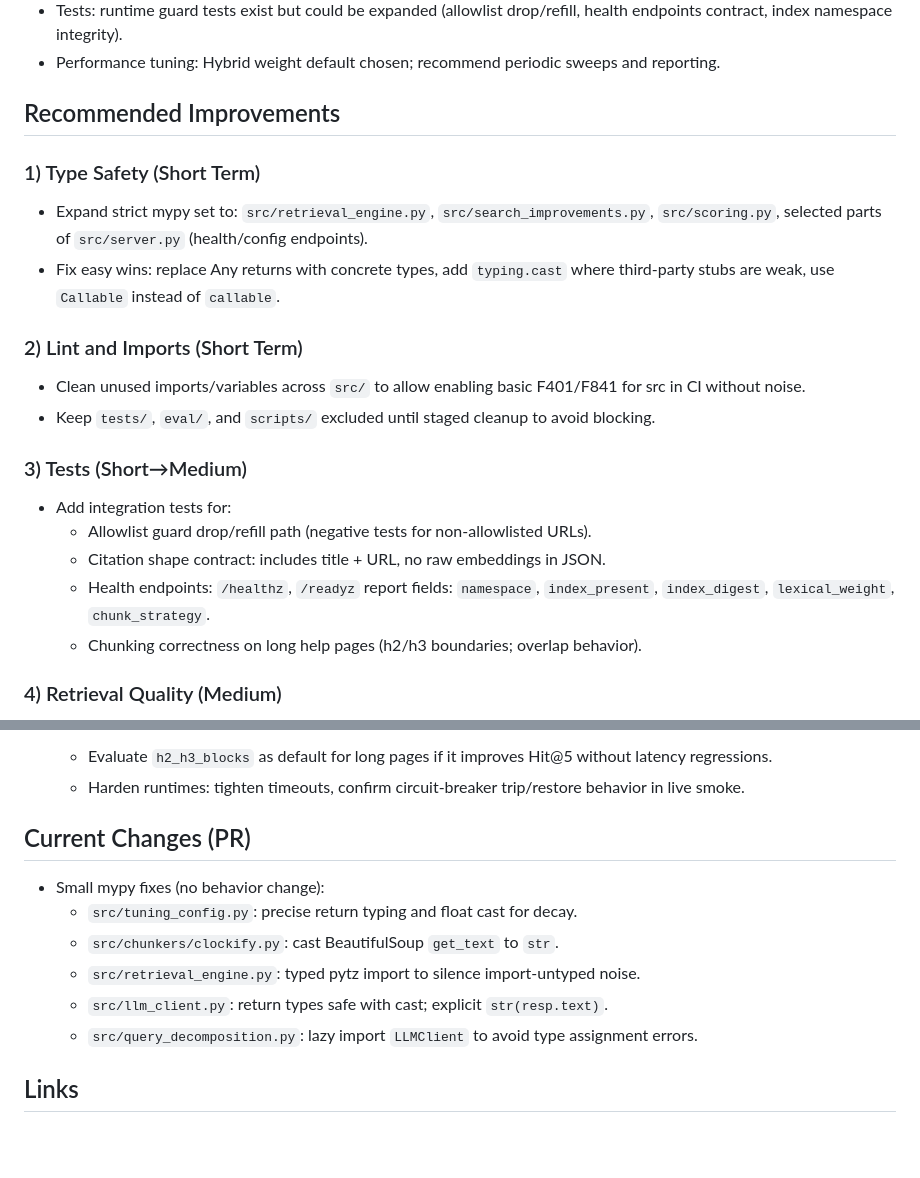
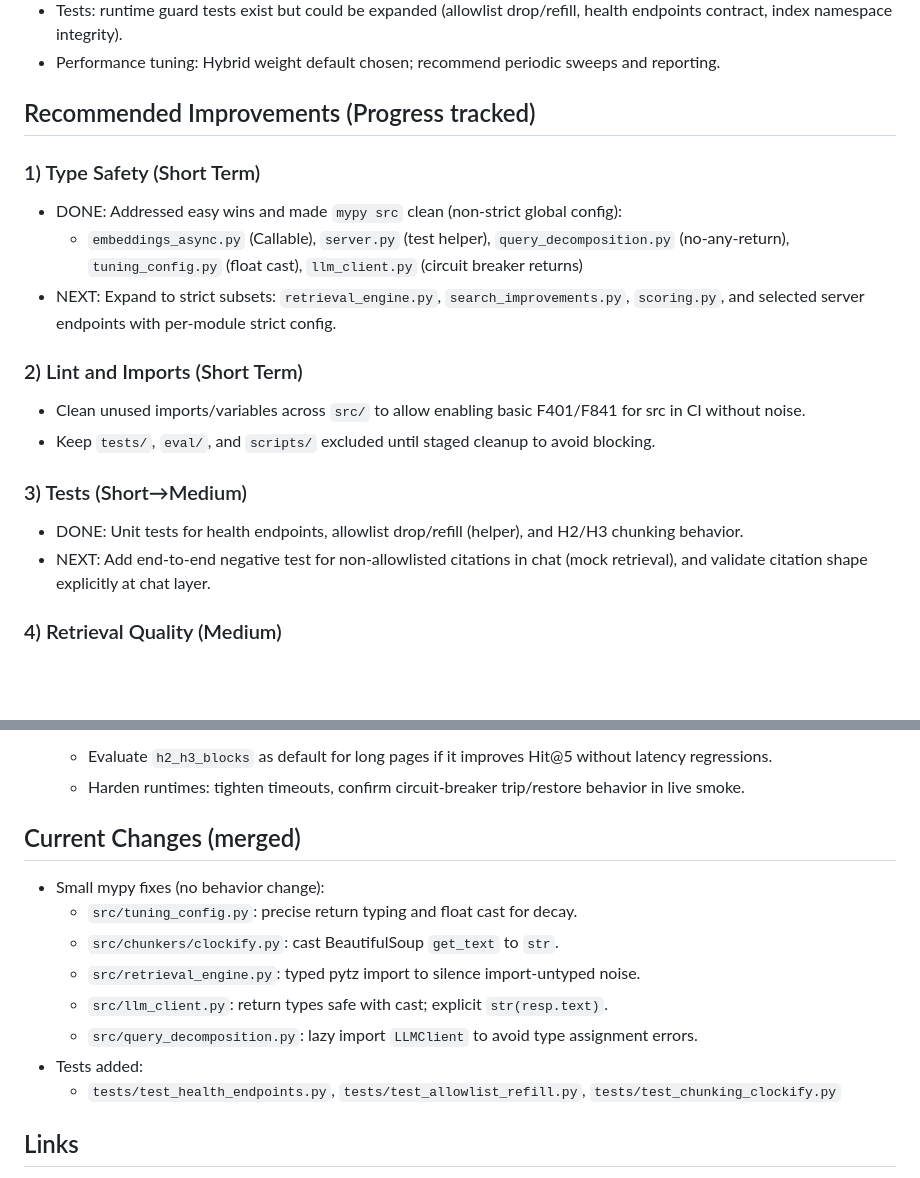
Before and after one commit to apet97/rag, a Markdown page: codex/IMPROVEMENT_PLAN.md, 2 parts joined by grey strips. Drawn GitHub-style; blank space fills up the shorter version.

Commit message:
docs: mark progress in improvement plan (mypy clean; tests added)
Signed-off-by: apet97 <apet97@users.noreply.github.com>

```diff
--- a/codex/IMPROVEMENT_PLAN.md
+++ b/codex/IMPROVEMENT_PLAN.md
@@ -19,22 +19,20 @@ This document summarizes an end‑to‑end review of the repository and proposes
 - Tests: runtime guard tests exist but could be expanded (allowlist drop/refill, health endpoints contract, index namespace integrity).
 - Performance tuning: Hybrid weight default chosen; recommend periodic sweeps and reporting.
 
-## Recommended Improvements
+## Recommended Improvements (Progress tracked)
 
 ### 1) Type Safety (Short Term)
-- Expand strict mypy set to: `src/retrieval_engine.py`, `src/search_improvements.py`, `src/scoring.py`, selected parts of `src/server.py` (health/config endpoints).
-- Fix easy wins: replace Any returns with concrete types, add `typing.cast` where third‑party stubs are weak, use `Callable` instead of `callable`.
+- DONE: Addressed easy wins and made `mypy src` clean (non‑strict global config):
+  - `embeddings_async.py` (Callable), `server.py` (test helper), `query_decomposition.py` (no‑any‑return), `tuning_config.py` (float cast), `llm_client.py` (circuit breaker returns)
+- NEXT: Expand to strict subsets: `retrieval_engine.py`, `search_improvements.py`, `scoring.py`, and selected server endpoints with per‑module strict config.
 
 ### 2) Lint and Imports (Short Term)
 - Clean unused imports/variables across `src/` to allow enabling basic F401/F841 for src in CI without noise.
 - Keep `tests/`, `eval/`, and `scripts/` excluded until staged cleanup to avoid blocking.
 
 ### 3) Tests (Short→Medium)
-- Add integration tests for:
-  - Allowlist guard drop/refill path (negative tests for non‑allowlisted URLs).
-  - Citation shape contract: includes title + URL, no raw embeddings in JSON.
-  - Health endpoints: `/healthz`, `/readyz` report fields: `namespace`, `index_present`, `index_digest`, `lexical_weight`, `chunk_strategy`.
-  - Chunking correctness on long help pages (h2/h3 boundaries; overlap behavior).
+- DONE: Unit tests for health endpoints, allowlist drop/refill (helper), and H2/H3 chunking behavior.
+- NEXT: Add end‑to‑end negative test for non‑allowlisted citations in chat (mock retrieval), and validate citation shape explicitly at chat layer.
 
 ### 4) Retrieval Quality (Medium)
 - Periodic `hybrid_sweep.py` runs and update default `SEARCH_LEXICAL_WEIGHT` based on `HYBRID_TUNING.md` best Hit@5 then MRR.
@@ -68,13 +66,15 @@ This document summarizes an end‑to‑end review of the repository and proposes
   - Evaluate `h2_h3_blocks` as default for long pages if it improves Hit@5 without latency regressions.
   - Harden runtimes: tighten timeouts, confirm circuit‑breaker trip/restore behavior in live smoke.
 
-## Current Changes (PR)
+## Current Changes (merged)
 - Small mypy fixes (no behavior change):
   - `src/tuning_config.py`: precise return typing and float cast for decay.
   - `src/chunkers/clockify.py`: cast BeautifulSoup `get_text` to `str`.
   - `src/retrieval_engine.py`: typed pytz import to silence import‑untyped noise.
   - `src/llm_client.py`: return types safe with cast; explicit `str(resp.text)`.
   - `src/query_decomposition.py`: lazy import `LLMClient` to avoid type assignment errors.
+- Tests added:
+  - `tests/test_health_endpoints.py`, `tests/test_allowlist_refill.py`, `tests/test_chunking_clockify.py`
 
 ## Links
 - Repo: https://github.com/apet97/rag
```
